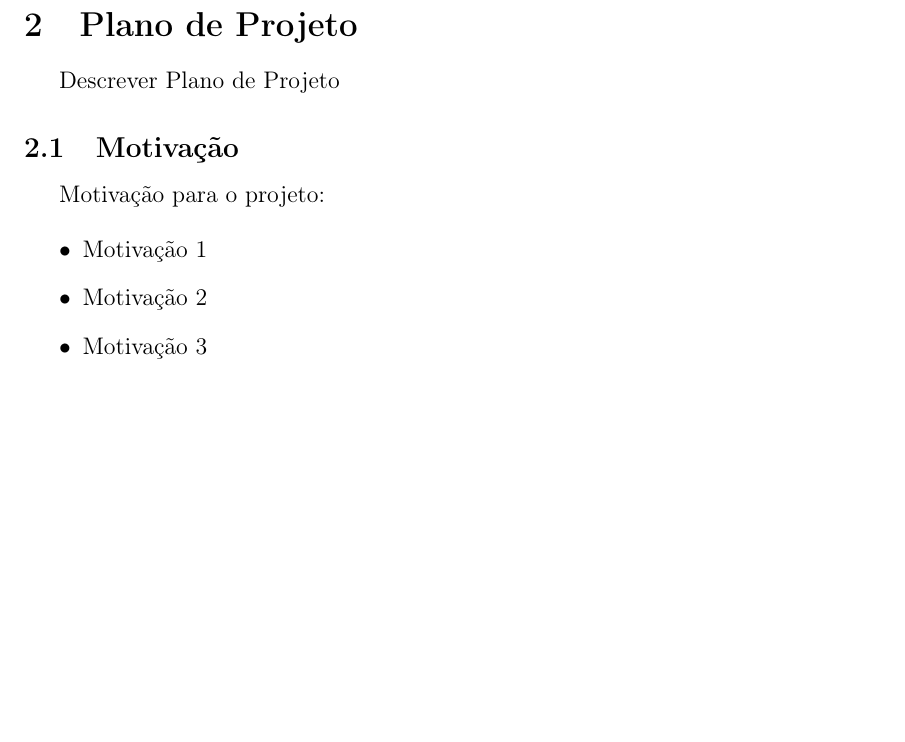
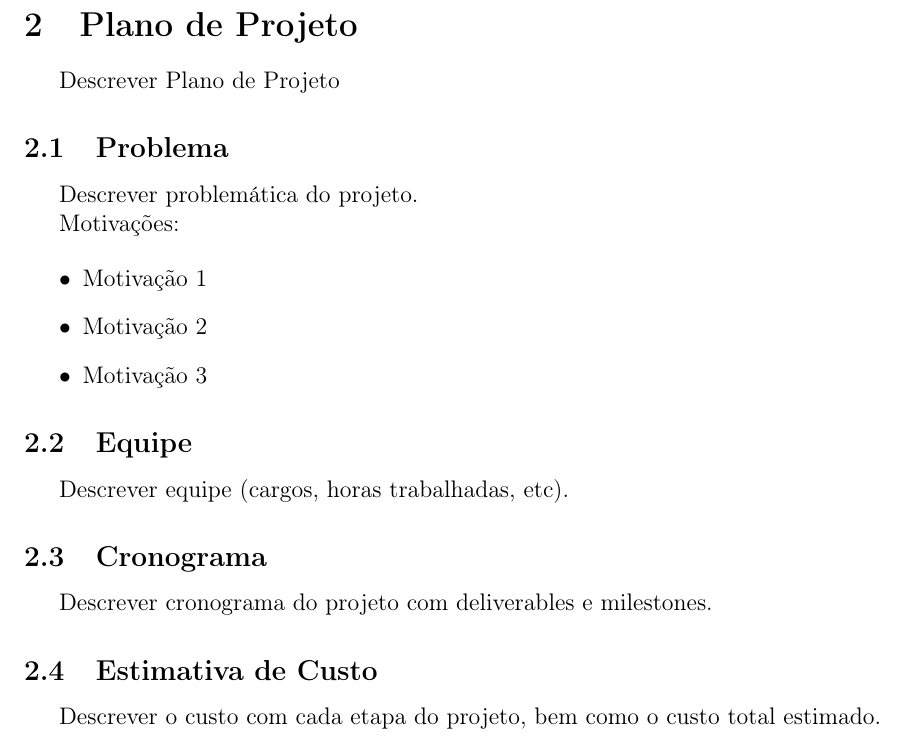
Before and after one commit to nanddo/TemplateDS2, a LaTeX document (documento.tex, which reads docs/plano.tex): part of page 6 of 12, cut so that both start at the same text, the shorter picture padded with empty space. Compiled offline with pdfLaTeX.

Commit message:
Update plano.tex

```diff
--- a/docs/plano.tex
+++ b/docs/plano.tex
@@ -2,12 +2,26 @@
 
 Descrever Plano de Projeto
 
-\subsection{Motivação}
+\subsection{Problema}
 
-Motivação para o projeto:
+Descrever problemática do projeto.
+
+Motivações:
 
 \begin{itemize}
 \item Motivação 1
 \item Motivação 2
 \item Motivação 3
 \end{itemize}
+
+\subsection{Equipe}
+
+Descrever equipe (cargos, horas trabalhadas, etc).
+
+\subsection{Cronograma}
+
+Descrever cronograma do projeto com deliverables e milestones.
+
+\subsection{Estimativa de Custo}
+
+Descrever o custo com cada etapa do projeto, bem como o custo total estimado.
```
